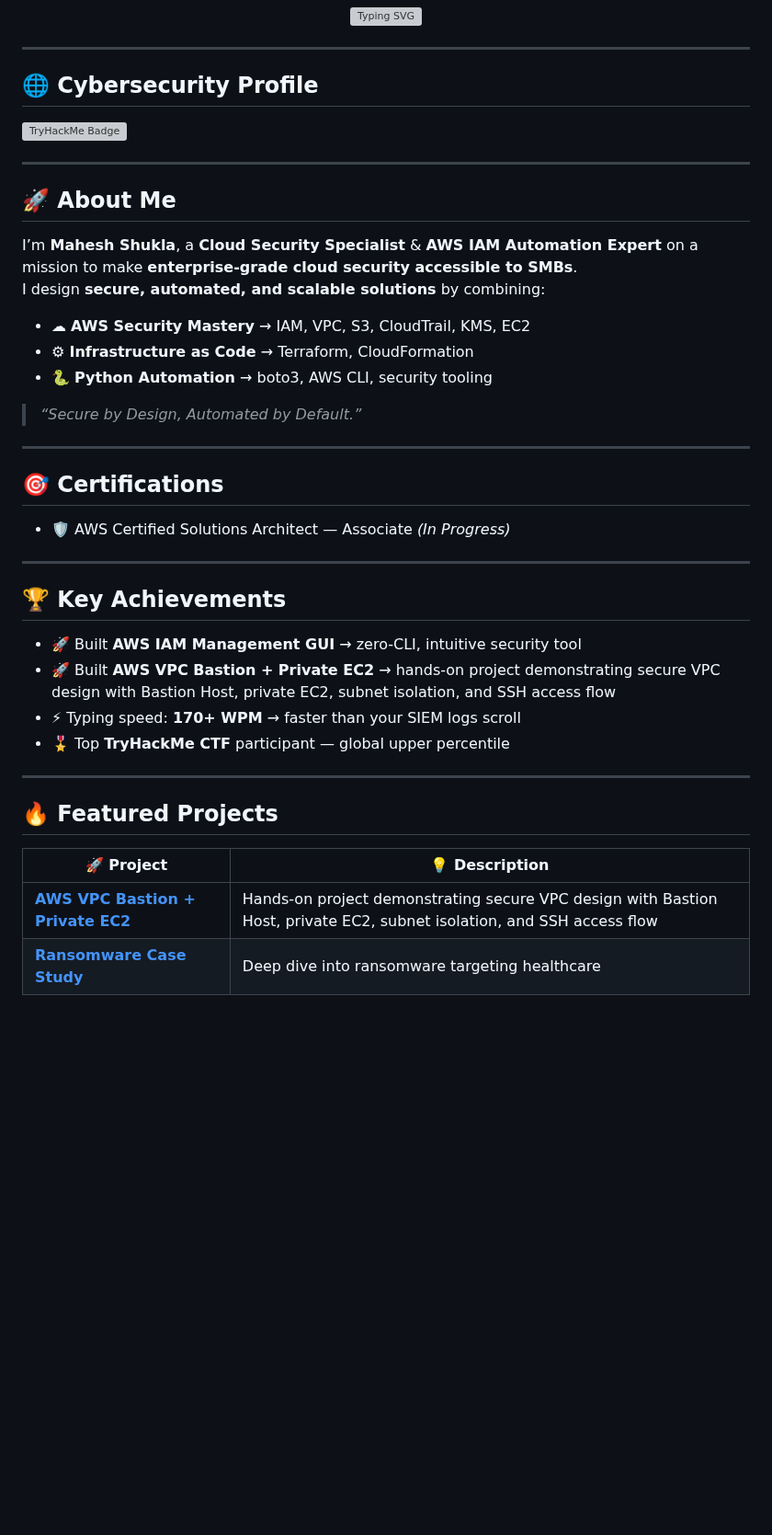
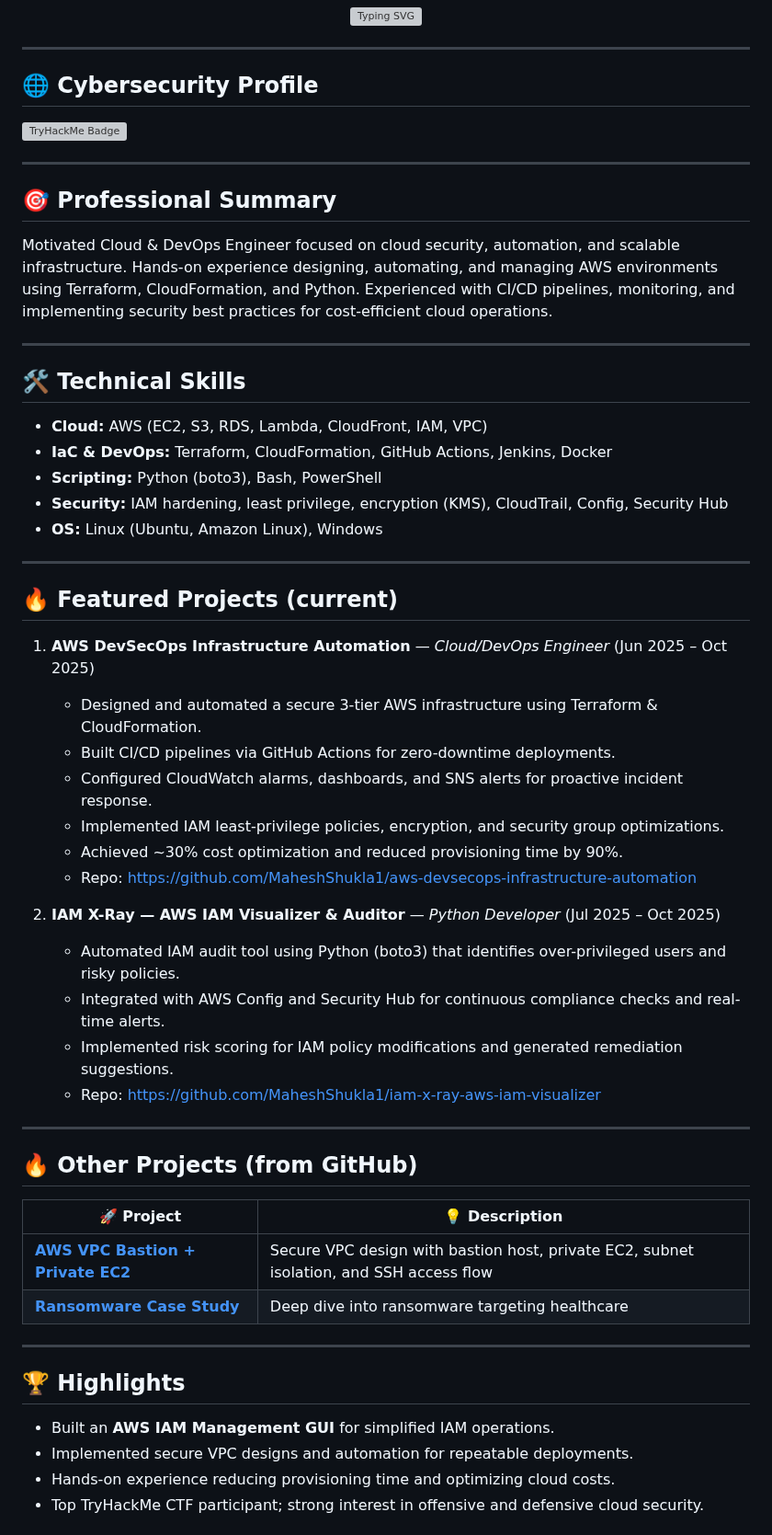
Before and after one commit to MaheshShukla1/MaheshShukla1, a Markdown page: README.md, the part around one of its changes. Shown at 92% size. GitHub-like rendering; blank space fills up the shorter version; grey boxes are pictures that could not be loaded.

Commit message:
Updated README with current projects, resume details, and GitHub links

```diff
--- a/README.md
+++ b/README.md
@@ -15,36 +14,59 @@ Helping SMBs secure their cloud — AWS IAM, VPC, S3, Python Automation, Terrafo
 ---
 
 ## 🌐 Cybersecurity Profile
+
 [![TryHackMe Badge](https://tryhackme-badges.s3.amazonaws.com/BlkICE.png)](https://tryhackme.com/p/BlkICE)
 
 ---
+## 🎯 Professional Summary
 
-## 🚀 **About Me**
-I’m **Mahesh Shukla**, a **Cloud Security Specialist** & **AWS IAM Automation Expert** on a mission to make **enterprise-grade cloud security accessible to SMBs**.
-I design **secure, automated, and scalable solutions** by combining:
-- ☁ **AWS Security Mastery** → IAM, VPC, S3, CloudTrail, KMS, EC2
-- ⚙ **Infrastructure as Code** → Terraform, CloudFormation
-- 🐍 **Python Automation** → boto3, AWS CLI, security tooling
-
-> _“Secure by Design, Automated by Default.”_
+Motivated Cloud & DevOps Engineer focused on cloud security, automation, and scalable infrastructure. Hands-on experience designing, automating, and managing AWS environments using Terraform, CloudFormation, and Python. Experienced with CI/CD pipelines, monitoring, and implementing security best practices for cost-efficient cloud operations.
 
 ---
 
-## 🎯 **Certifications**
-- 🛡 AWS Certified Solutions Architect — Associate _(In Progress)_
+## 🛠 Technical Skills
+
+* **Cloud:** AWS (EC2, S3, RDS, Lambda, CloudFront, IAM, VPC)
+* **IaC & DevOps:** Terraform, CloudFormation, GitHub Actions, Jenkins, Docker
+* **Scripting:** Python (boto3), Bash, PowerShell
+* **Security:** IAM hardening, least privilege, encryption (KMS), CloudTrail, Config, Security Hub
+* **OS:** Linux (Ubuntu, Amazon Linux), Windows
 
 ---
 
-## 🏆 **Key Achievements**
-- 🚀 Built **AWS IAM Management GUI** → zero-CLI, intuitive security tool
-- 🚀 Built **AWS VPC Bastion + Private EC2** → hands-on project demonstrating secure VPC design with Bastion Host, private EC2, subnet isolation, and SSH access flow
-- ⚡ Typing speed: **170+ WPM** → faster than your SIEM logs scroll
-- 🎖 Top **TryHackMe CTF** participant — global upper percentile
+## 🔥 Featured Projects (current)
+
+1. **AWS DevSecOps Infrastructure Automation** — *Cloud/DevOps Engineer* (Jun 2025 – Oct 2025)
+
+   * Designed and automated a secure 3-tier AWS infrastructure using Terraform & CloudFormation.
+   * Built CI/CD pipelines via GitHub Actions for zero-downtime deployments.
+   * Configured CloudWatch alarms, dashboards, and SNS alerts for proactive incident response.
+   * Implemented IAM least-privilege policies, encryption, and security group optimizations.
+   * Achieved ~30% cost optimization and reduced provisioning time by 90%.
+   * Repo: [https://github.com/MaheshShukla1/aws-devsecops-infrastructure-automation](https://github.com/MaheshShukla1/aws-devsecops-infra)
+
+2. **IAM X-Ray — AWS IAM Visualizer & Auditor** — *Python Developer* (Jul 2025 – Oct 2025)
+
+   * Automated IAM audit tool using Python (boto3) that identifies over-privileged users and risky policies.
+   * Integrated with AWS Config and Security Hub for continuous compliance checks and real-time alerts.
+   * Implemented risk scoring for IAM policy modifications and generated remediation suggestions.
+   * Repo: [https://github.com/MaheshShukla1/iam-x-ray-aws-iam-visualizer](https://github.com/MaheshShukla1/IAM-X-Ray)
 
 ---
 
-## 🔥 **Featured Projects**
-| 🚀 Project | 💡 Description |
-|------------|---------------|
-| [**AWS VPC Bastion + Private EC2**](https://github.com/MaheshShukla1/aws-vpc-bastion-private-ec2-architecture) | Hands-on project demonstrating secure VPC design with Bastion Host, private EC2, subnet isolation, and SSH access flow |
-| [**Ransomware Case Study**](https://github.com/MaheshShukla1/Healthcare-Ransomware-Case-Study) | Deep dive into ransomware targeting healthcare |
+## 🔥 Other Projects (from GitHub)
+
+| 🚀 Project                                                                                                     | 💡 Description                                                                          |
+| -------------------------------------------------------------------------------------------------------------- | --------------------------------------------------------------------------------------- |
+| [**AWS VPC Bastion + Private EC2**](https://github.com/MaheshShukla1/aws-vpc-bastion-private-ec2-architecture) | Secure VPC design with bastion host, private EC2, subnet isolation, and SSH access flow |
+| [**Ransomware Case Study**](https://github.com/MaheshShukla1/Healthcare-Ransomware-Case-Study)                 | Deep dive into ransomware targeting healthcare                                          |
+
+---
+
+## 🏆 Highlights
+
+* Built an **AWS IAM Management GUI** for simplified IAM operations.
+* Implemented secure VPC designs and automation for repeatable deployments.
+* Hands-on experience reducing provisioning time and optimizing cloud costs.
+* Top TryHackMe CTF participant; strong interest in offensive and defensive cloud security.
+
```
Also changed, not shown: other parts of README.md (+22 -1 lines).
